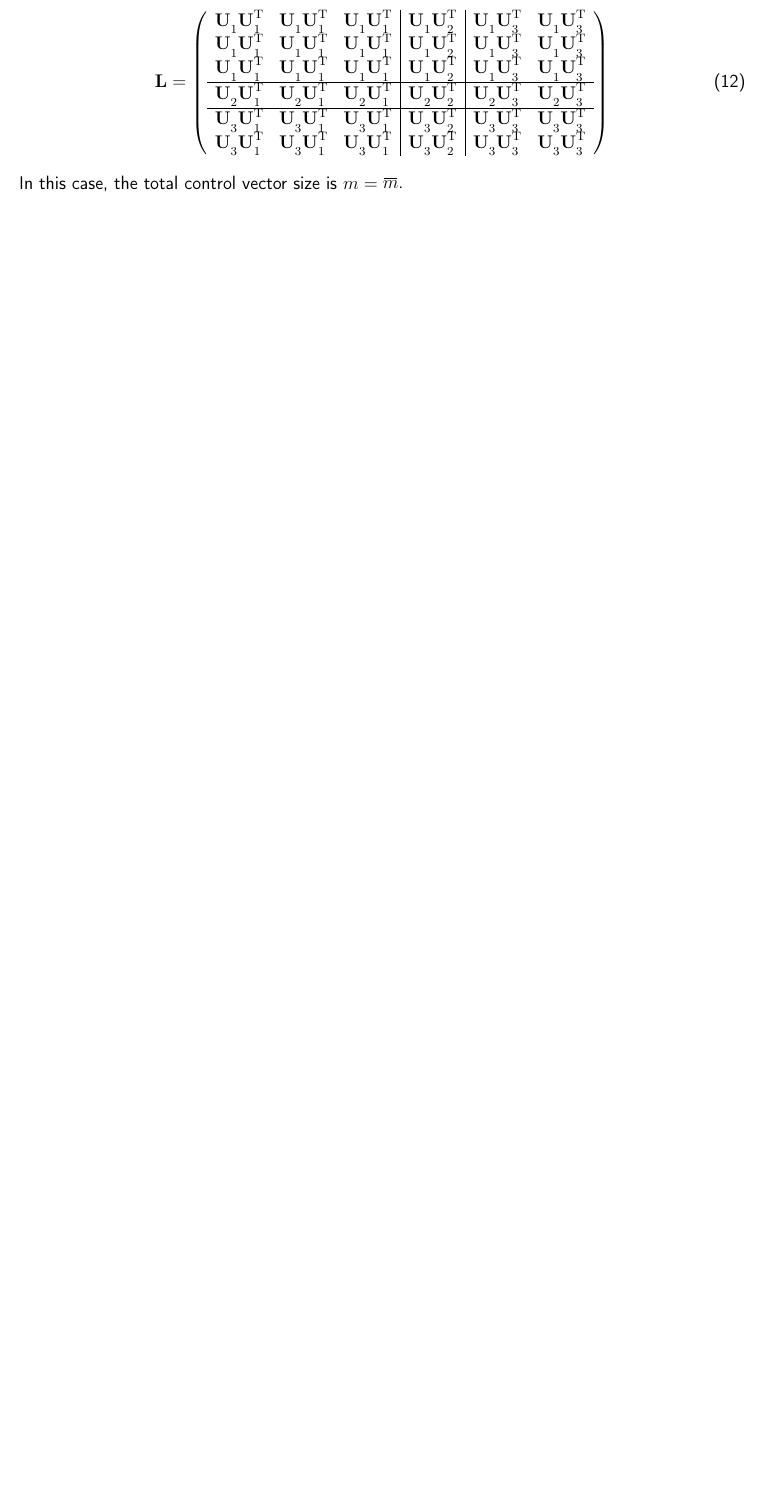
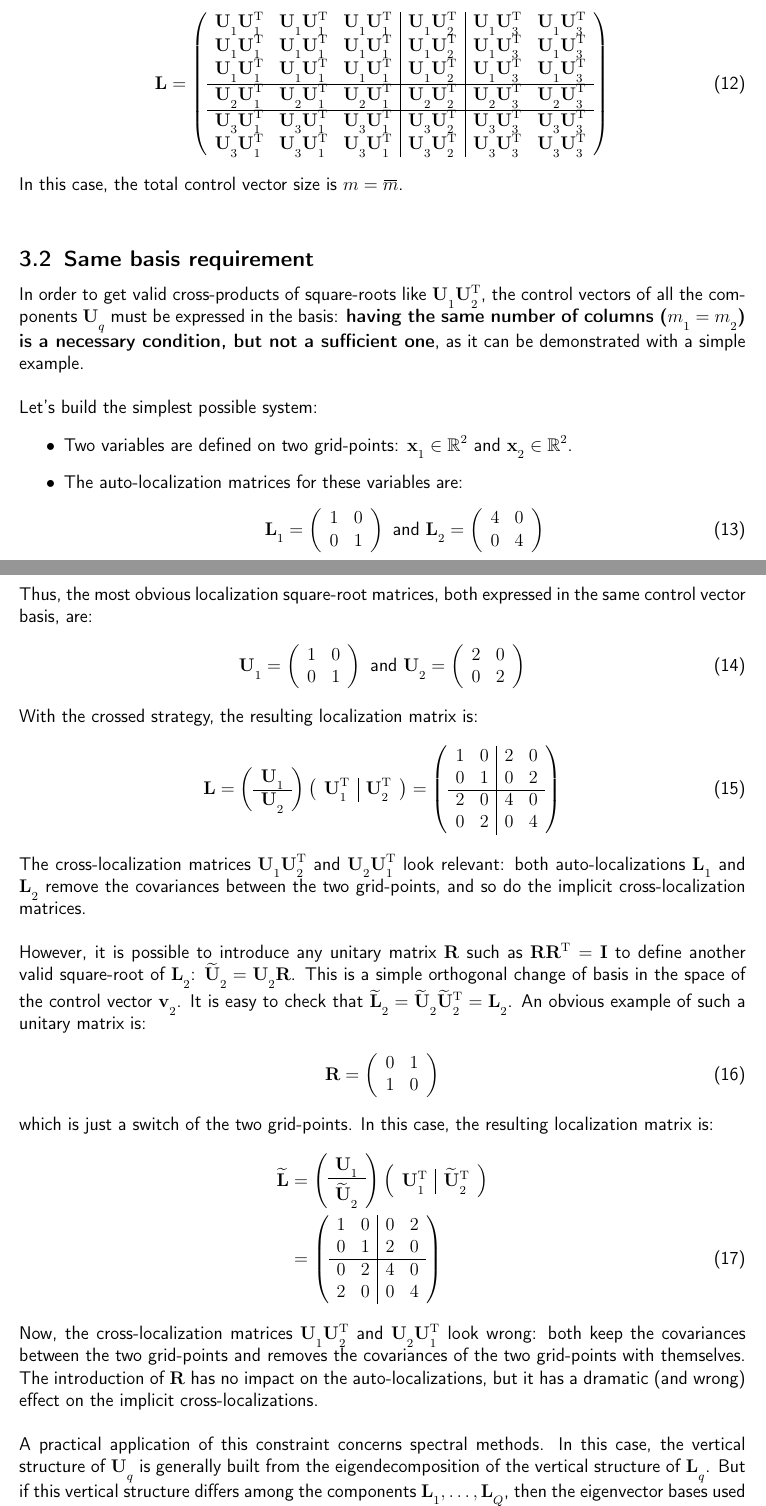
Before and after one commit to benjaminmenetrier/multivariate_localization, a LaTeX document (multivariate_localization.tex): part of page 6 of 8 before the commit and two parts of pages 6 and 7 of 10 after it, the two joined at a grey line, cut so that both start at the same text, the shorter picture padded with empty space. Compiled offline with pdfLaTeX; a missing bibliography style is replaced by a similar one.

Commit message:
Add section on same basis constraint for the crossed strategy

```diff
--- a/multivariate_localization.tex
+++ b/multivariate_localization.tex
@@ -328,6 +328,80 @@ An additional assumption is required here: the components $\mathbf{U}_q$ must al
 \end{array} \right)
 \end{align}
 In this case, the total control vector size is $\displaystyle m = \overbar{m}$.\\
+
+\subsection{Same basis requirement}
+
+In order to get valid cross-products of square-roots like $\mathbf{U}_1 \mathbf{U}_2^\mathrm{T}$, the control vectors of all the components $\mathbf{U}_q$ must be expressed in the basis: \textbf{having the same number of columns ($m_1 = m_2$) is a necessary condition, but not a sufficient one}, as it can be demonstrated with a simple example.\\
+$  $\\
+Let's build the simplest possible system:
+\begin{itemize}
+\item Two variables are defined on two grid-points: $\mathbf{x}_1 \in \mathbb{R}^2$ and $\mathbf{x}_2 \in \mathbb{R}^2$.
+\item The auto-localization matrices for these variables are:
+\begin{align}
+\mathbf{L}_1 = \left( \begin{array}{cc}
+1 & 0 \\
+0 & 1
+\end{array} \right) \text{ and } \mathbf{L}_2 = \left( \begin{array}{cc}
+4 & 0 \\
+0 & 4
+\end{array} \right)
+\end{align}
+\end{itemize}
+Thus, the most obvious localization square-root matrices, both expressed in the same control vector basis, are:
+\begin{align}
+\mathbf{U}_1 = \left( \begin{array}{cc}
+1 & 0 \\
+0 & 1
+\end{array} \right) \text{ and } \mathbf{U}_2 = \left( \begin{array}{cc}
+2 & 0 \\
+0 & 2
+\end{array} \right)
+\end{align}
+With the crossed strategy, the resulting localization matrix is:
+\begin{align}
+\mathbf{L} = \left( \begin{array}{c}
+\mathbf{U}_1 \\
+\hline
+\mathbf{U}_2
+\end{array} \right) \left( \begin{array}{c|c}
+\mathbf{U}_1^\mathrm{T} & \mathbf{U}_2^\mathrm{T}
+\end{array} \right) = \left( \begin{array}{cc|cc}
+1 & 0 & 2 & 0 \\
+0 & 1 & 0 & 2 \\
+\hline
+2 & 0 & 4 & 0 \\
+0 & 2 & 0 & 4
+\end{array} \right)
+\end{align}
+The cross-localization matrices $\mathbf{U}_1 \mathbf{U}_2^\mathrm{T}$ and $\mathbf{U}_2 \mathbf{U}_1^\mathrm{T}$ look relevant: both auto-localizations $\mathbf{L}_1$ and $\mathbf{L}_2$ remove the covariances between the two grid-points, and so do the implicit cross-localization matrices.\\
+$  $\\
+However, it is possible to introduce any unitary matrix $\mathbf{R}$ such as $\mathbf{R} \mathbf{R}^\mathrm{T} = \mathbf{I}$ to define another valid square-root of $\mathbf{L}_2$: $\widetilde{\mathbf{U}}_2 = \mathbf{U}_2 \mathbf{R}$. This is a simple orthogonal change of basis in the space of the control vector $\mathbf{v}_2$. It is easy to check that $\widetilde{\mathbf{L}}_2 = \widetilde{\mathbf{U}}_2 \widetilde{\mathbf{U}}_2^\mathrm{T} = \mathbf{L}_2$. An obvious example of such a unitary matrix is:
+\begin{align}
+\mathbf{R} = \left( \begin{array}{cc}
+0 & 1 \\
+1 & 0
+\end{array} \right)
+\end{align}
+which is just a switch of the two grid-points. In this case, the resulting localization matrix is:
+\begin{align}
+\widetilde{\mathbf{L}} & = \left( \begin{array}{c}
+\mathbf{U}_1 \\
+\hline \\[-0.4cm]
+\widetilde{\mathbf{U}}_2
+\end{array} \right) \left( \begin{array}{c|c}
+\mathbf{U}_1^\mathrm{T} & \widetilde{\mathbf{U}}_2^\mathrm{T}
+\end{array} \right) \nonumber \\
+& = \left( \begin{array}{cc|cc}
+1 & 0 & 0 & 2 \\
+0 & 1 & 2 & 0 \\
+\hline
+0 & 2 & 4 & 0 \\
+2 & 0 & 0 & 4
+\end{array} \right)
+\end{align}
+Now, the cross-localization matrices $\mathbf{U}_1 \mathbf{U}_2^\mathrm{T}$ and $\mathbf{U}_2 \mathbf{U}_1^\mathrm{T}$ look wrong: both keep the covariances between the two grid-points and removes the covariances of the two grid-points with themselves. The introduction of $\mathbf{R}$ has no impact on the auto-localizations, but it has a dramatic (and wrong) effect on the implicit cross-localizations.\\
+$ $\\
+A practical application of this constraint concerns spectral methods. In this case, the vertical structure of $\mathbf{U}_q$ is generally built from the eigendecomposition of the vertical structure of $\mathbf{L}_q$. But if this vertical structure differs among the components $\mathbf{L}_1, \dots, \mathbf{L}_Q$, then the eigenvector bases used to define $\mathbf{U}_1, \dots, \mathbf{U}_Q$ will be different too. Thus, \textbf{the same vertical structure must be used for all the components}.
 
 \subsection{Cross-localization amplitude}
 The amplitude of cross-localization is not one in this case. For $1 \le q,q' \le Q$, we denote $\mathbf{u}$ the k$^\textrm{th}$ column of $\mathbf{U}_q$ and $\mathbf{u}'$ the k$^\textrm{th}$ column of $\mathbf{U}_{q'}$. The k$^\textrm{th}$ diagonal coefficient of $\mathbf{U}_q \mathbf{U}_{q'}^\mathrm{T}$ is given by $\langle \mathbf{u},\mathbf{u}' \rangle$, where $\langle \cdot, \cdot \rangle$ denotes the canonical inner product. The Cauchy-Schwartz inequality requires that:
```
Also changed, not shown: multivariate_localization.pdf, multivariate_localization.tex (2 more changed lines), 1 other file.
